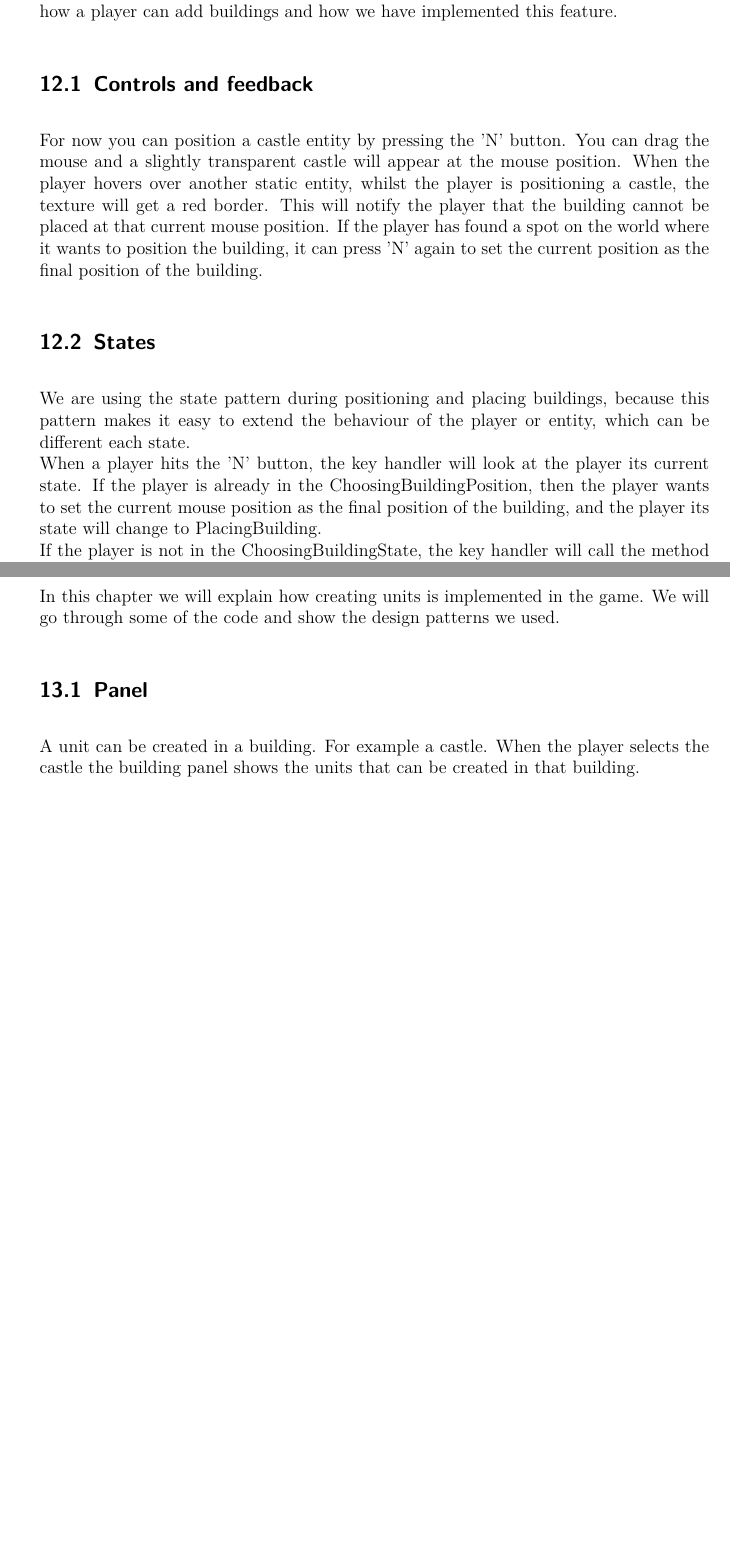
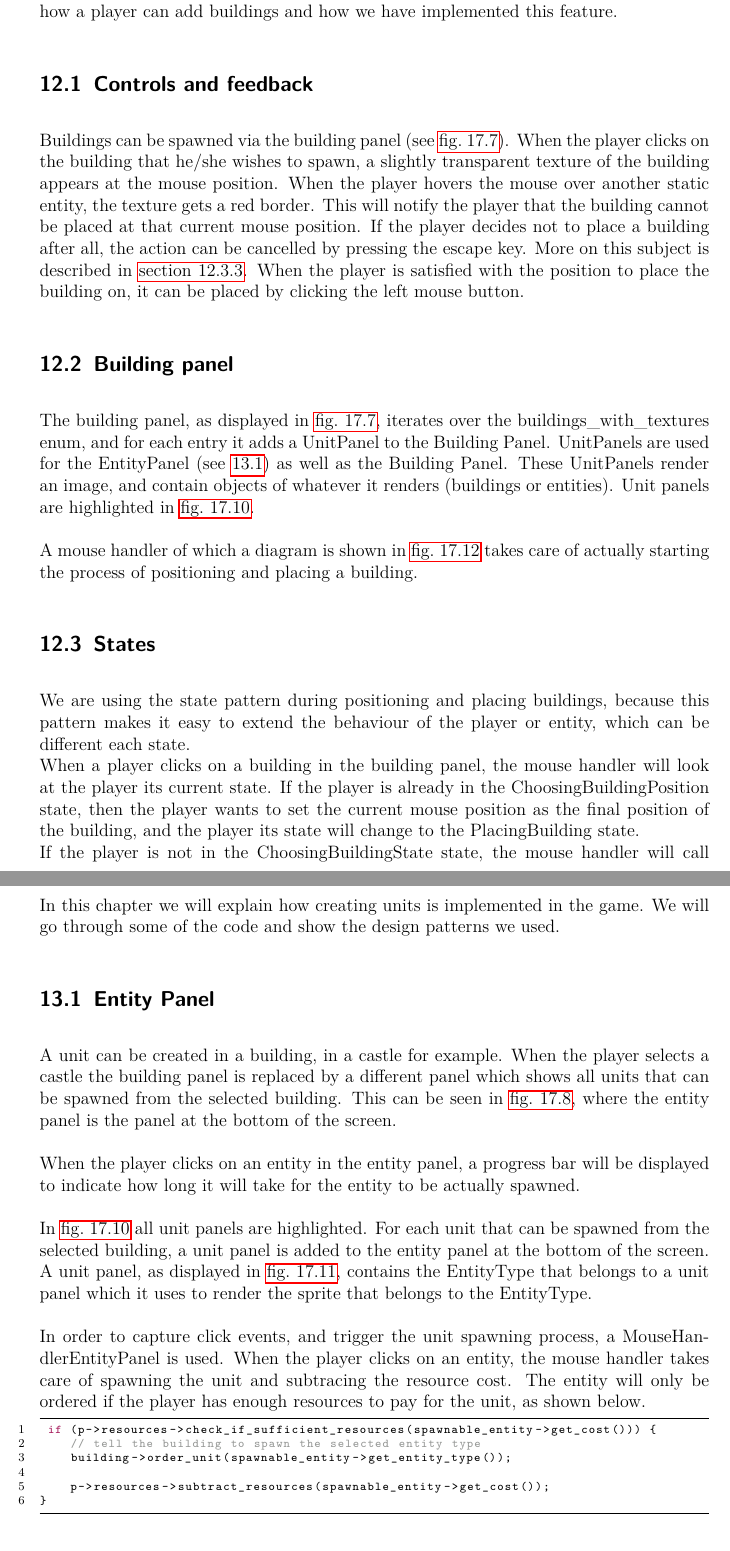
Before and after one commit to Rboin/ConstructAndDestroy, a LaTeX document (docs/software_architecture/software_architecture.tex, which reads docs/software_architecture/chapters/adding-buildings.tex, docs/software_architecture/chapters/spawning-units.tex): two parts of pages 30 and 34 of 48 before the commit and two parts of pages 30 and 34 of 54 after it, joined at a grey line, cut so that both start at the same text, the shorter picture padded with empty space. Compiled offline with pdfLaTeX.

Commit message:
docs/building-panel

```diff
--- a/docs/software_architecture/chapters/adding-buildings.tex
+++ b/docs/software_architecture/chapters/adding-buildings.tex
@@ -3,13 +3,18 @@
 As a player you may want to add buildings to the world. In this section we will explain how a player can add buildings and how we have implemented this feature.
 
 \subsection{Controls and feedback}
-For now you can position a castle entity by pressing the 'N' button. You can drag the mouse and a slightly transparent castle will appear at the mouse position. When the player hovers over another static entity, whilst the player is positioning a castle, the texture will get a red border. This will notify the player that the building cannot be placed at that current mouse position. If the player has found a spot on the world where it wants to position the building, it can press 'N' again to set the current position as the final position of the building.
+Buildings can be spawned via the building panel (see \cref{fig:building-panel}). When the player clicks on the building that he/she wishes to spawn, a slightly transparent texture of the building appears at the mouse position. When the player hovers the mouse over another static entity, the texture gets a red border. This will notify the player that the building cannot be placed at that current mouse position. If the player decides not to place a building after all, the action can be cancelled by pressing the escape key. More on this subject is described in \cref{AbortPlacingBuilding}. When the player is satisfied with the position to place the building on, it can be placed by clicking the left mouse button.
+
+\subsection{Building panel}
+The building panel, as displayed in \cref{fig:building-panel}, iterates over the buildings\_with\_textures enum, and for each entry it adds a UnitPanel to the Building Panel. UnitPanels are used for the EntityPanel (see \ref{EntityPanel}) as well as the Building Panel. These UnitPanels render an image, and contain objects of whatever it renders (buildings or entities). Unit panels are highlighted in \cref{fig:unit-panel}.
+
+A mouse handler of which a diagram is shown in \cref{fig:mousehandlerbuildingpanel} takes care of actually starting the process of positioning and placing a building.
 
 \subsection{States}
 We are using the state pattern during positioning and placing buildings, because this pattern makes it easy to extend the behaviour of the player or entity, which can be different each state.\\
-When a player hits the 'N' button, the key handler will look at the player its current state. If the player is already in the ChoosingBuildingPosition, then the player wants to
-set the current mouse position as the final position of the building, and the player its state will change to PlacingBuilding.\\
-If the player is not in the ChoosingBuildingState, the key handler will call the method
+When a player clicks on a building in the building panel, the mouse handler will look at the player its current state. If the player is already in the ChoosingBuildingPosition state, then the player wants to
+set the current mouse position as the final position of the building, and the player its state will change to the  PlacingBuilding state.\\
+If the player is not in the ChoosingBuildingState state, the mouse  handler will call the method
 choosing\_building\_position, which belongs to the BuildingManager. The building manager is responsible for creating the building entity, together with the BuildingFactory.
 When the entity is created, it will be added to the world so this object will be rendered.
 The BuildingManager will also set the positioning\_object variable of the player, so the player can keep track of the building it is positioning from now on. After all this is done, the state of the player will be changed to ChoosingBuildingPosition.
--- a/docs/software_architecture/chapters/spawning-units.tex
+++ b/docs/software_architecture/chapters/spawning-units.tex
@@ -1,10 +1,23 @@
 \section{Creating units}
 In this chapter we will explain how creating units is implemented in the game. We will go through some of the code and show the design patterns we used.
 
-\subsection{Panel}
-A unit can be created in a building. For example a castle. When the player selects the castle the building panel shows the units that can be created in that building.
+\subsection{Entity Panel} \label{EntityPanel}
+A unit can be created in a building, in a castle for example. When the player selects a castle the building panel is replaced by a different panel which shows all units that can be spawned from the selected building. This can be seen in \cref{fig:entity-panel}, where the entity panel is the panel at the bottom of the screen.
 
-%-- This part will be extend by @JeroenVinke later.
+When the player clicks on an entity in the entity panel, a progress bar will be displayed to indicate how long it will take for the entity to be actually spawned.
+
+In \cref{fig:unit-panel} all unit panels are highlighted. For each unit that can be spawned from the selected building, a unit panel is added to the entity panel at the bottom of the screen. A unit panel, as displayed in \cref{fig:unit-panel-class-diagram}, contains the EntityType that belongs to a unit panel which it uses to render the sprite that belongs to the EntityType.
+
+In order to capture click events, and trigger the unit spawning process, a MouseHandlerEntityPanel is used. When the player clicks on an entity, the mouse handler takes care of spawning the unit and subtracing the resource cost. The entity will only be ordered if the player has enough resources to pay for the unit, as shown below.
+
+\begin{lstlisting}
+ if (p->resources->check_if_sufficient_resources(spawnable_entity->get_cost())) {
+    // tell the building to spawn the selected entity type
+    building->order_unit(spawnable_entity->get_entity_type());
+
+    p->resources->subtract_resources(spawnable_entity->get_cost());
+}
+\end{lstlisting}
 
 \subsection{Ordering units}
 When a user orders a unit from a building we will look at the order time of the castle which represents the time the castle needs to create the unit. This time can be seen as time that is needed to train the unit and make it ready to participate in your world to give it a more realistic feeling than spawning the unit immediately on the screen.
```
Also changed, not shown: docs/software_architecture/chapters/appendix.tex (+36 -0 lines), docs/software_architecture/res/adding-buildings/States-StateDiagram.png, docs/software_architecture/res/building-panel.png (added), docs/software_architecture/res/entity-panel-class-diagram.png (added), docs/software_architecture/res/entity-panel.png (added), docs/software_architecture/res/mousehandlerbuildingpanel.png (added), docs/software_architecture/res/unit-panel-class-diagram.png (added), docs/software_architecture/res/unit-panel.png (added), docs/software_architecture/chapters/adding-buildings.tex (4 more changed lines), 2 other files.
